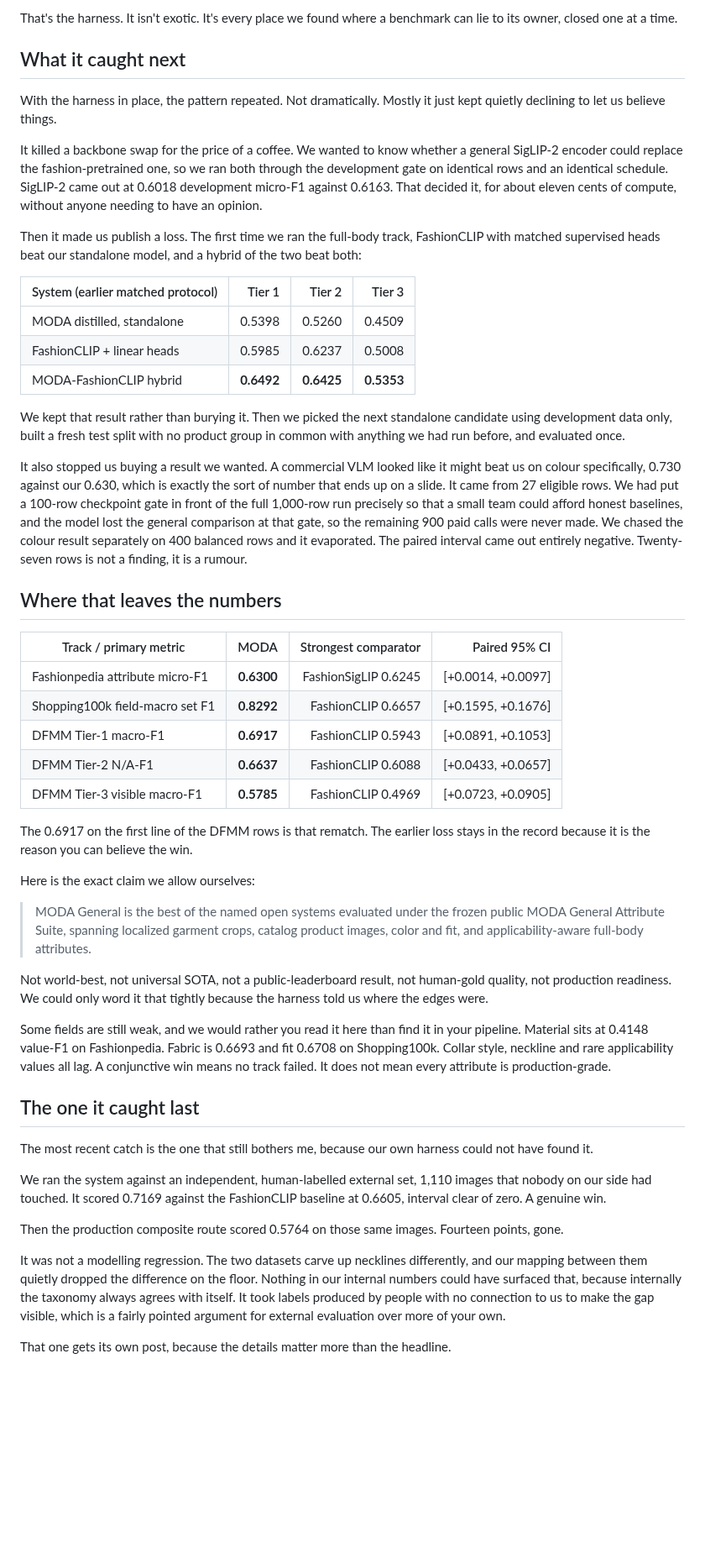
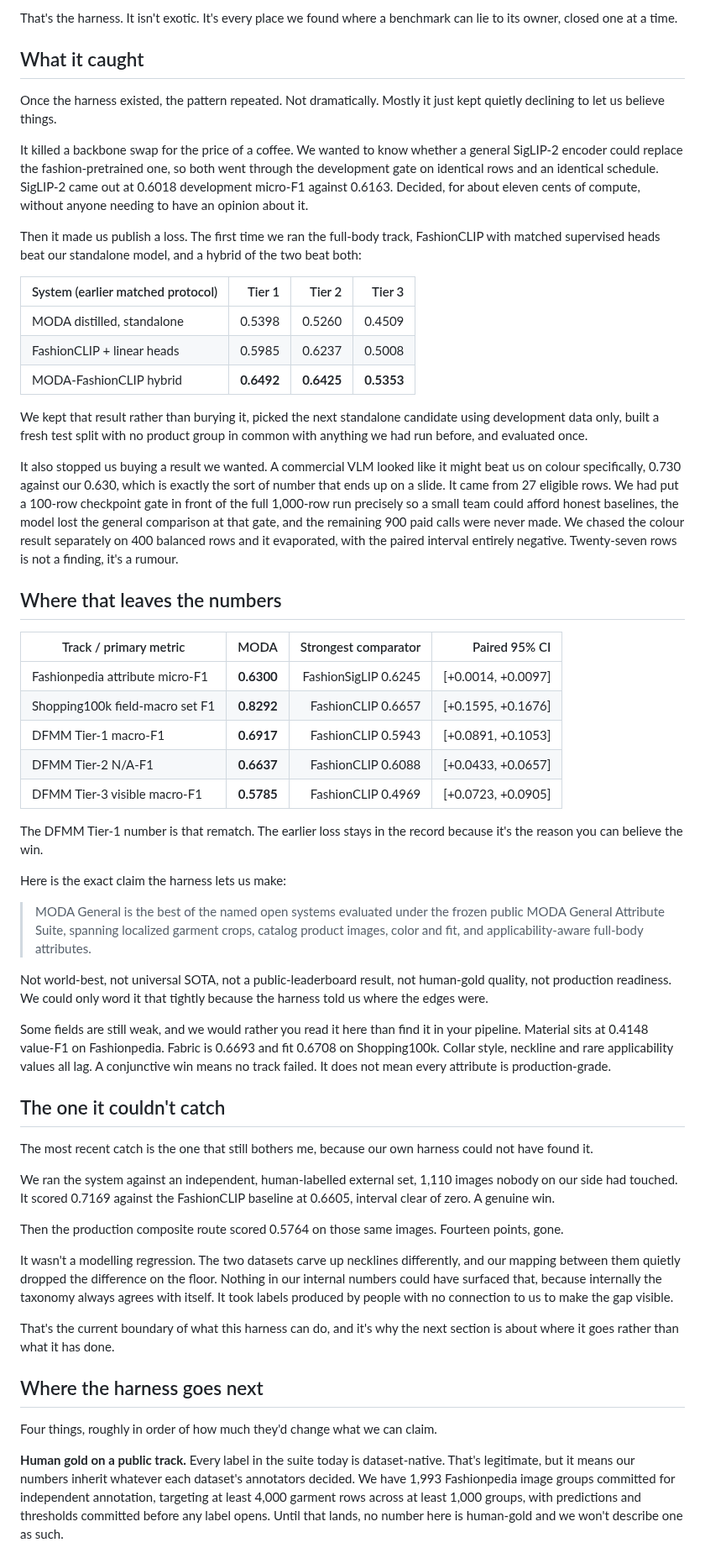
Before and after one commit to hopit-ai/Moda_ner, a Markdown page: blog/blog_post_1.md, the part around one of its changes. Shown at 84% size. Rendered like a GitHub page; blank space fills up the shorter version.

```diff
--- a/blog/blog_post_1.md
+++ b/blog/blog_post_1.md
@@ -138,16 +176,16 @@ inside.
 That's the harness. It isn't exotic. It's every place we found where a benchmark can lie
 to its owner, closed one at a time.
 
-## What it caught next
+## What it caught
 
-With the harness in place, the pattern repeated. Not dramatically. Mostly it just kept
+Once the harness existed, the pattern repeated. Not dramatically. Mostly it just kept
 quietly declining to let us believe things.
 
 It killed a backbone swap for the price of a coffee. We wanted to know whether a general
-SigLIP-2 encoder could replace the fashion-pretrained one, so we ran both through the
+SigLIP-2 encoder could replace the fashion-pretrained one, so both went through the
 development gate on identical rows and an identical schedule. SigLIP-2 came out at
-0.6018 development micro-F1 against 0.6163. That decided it, for about eleven cents of
-compute, without anyone needing to have an opinion.
+0.6018 development micro-F1 against 0.6163. Decided, for about eleven cents of compute,
+without anyone needing to have an opinion about it.
 
 Then it made us publish a loss. The first time we ran the full-body track, FashionCLIP
 with matched supervised heads beat our standalone model, and a hybrid of the two beat
@@ -159,18 +197,18 @@ both:
 | FashionCLIP + linear heads | 0.5985 | 0.6237 | 0.5008 |
 | MODA-FashionCLIP hybrid | **0.6492** | **0.6425** | **0.5353** |
 
-We kept that result rather than burying it. Then we picked the next standalone candidate
-using development data only, built a fresh test split with no product group in common
-with anything we had run before, and evaluated once.
+We kept that result rather than burying it, picked the next standalone candidate using
+development data only, built a fresh test split with no product group in common with
+anything we had run before, and evaluated once.
 
 It also stopped us buying a result we wanted. A commercial VLM looked like it might beat
 us on colour specifically, 0.730 against our 0.630, which is exactly the sort of number
 that ends up on a slide. It came from 27 eligible rows. We had put a 100-row checkpoint
-gate in front of the full 1,000-row run precisely so that a small team could afford
-honest baselines, and the model lost the general comparison at that gate, so the
-remaining 900 paid calls were never made. We chased the colour result separately on 400
-balanced rows and it evaporated. The paired interval came out entirely negative.
-Twenty-seven rows is not a finding, it is a rumour.
+gate in front of the full 1,000-row run precisely so a small team could afford honest
+baselines, the model lost the general comparison at that gate, and the remaining 900
+paid calls were never made. We chased the colour result separately on 400 balanced rows
+and it evaporated, with the paired interval entirely negative. Twenty-seven rows is not
+a finding, it's a rumour.
 
 ## Where that leaves the numbers
 
@@ -182,10 +220,10 @@ Twenty-seven rows is not a finding, it is a rumour.
 | DFMM Tier-2 N/A-F1 | **0.6637** | FashionCLIP 0.6088 | [+0.0433, +0.0657] |
 | DFMM Tier-3 visible macro-F1 | **0.5785** | FashionCLIP 0.4969 | [+0.0723, +0.0905] |
 
-The 0.6917 on the first line of the DFMM rows is that rematch. The earlier loss stays in
-the record because it is the reason you can believe the win.
+The DFMM Tier-1 number is that rematch. The earlier loss stays in the record because
+it's the reason you can believe the win.
 
-Here is the exact claim we allow ourselves:
+Here is the exact claim the harness lets us make:
 
 > MODA General is the best of the named open systems evaluated under the frozen public MODA
 > General Attribute Suite, spanning localized garment crops, catalog product images, color
@@ -201,23 +239,35 @@ pipeline. Material sits at 0.4148 value-F1 on Fashionpedia. Fabric is 0.6693 and
 conjunctive win means no track failed. It does not mean every attribute is
 production-grade.
 
-## The one it caught last
+## The one it couldn't catch
 
 The most recent catch is the one that still bothers me, because our own harness could
 not have found it.
 
-We ran the system against an independent, human-labelled external set, 1,110 images that
+We ran the system against an independent, human-labelled external set, 1,110 images
 nobody on our side had touched. It scored 0.7169 against the FashionCLIP baseline at
 0.6605, interval clear of zero. A genuine win.
 
 Then the production composite route scored 0.5764 on those same images. Fourteen points,
 gone.
 
-It was not a modelling regression. The two datasets carve up necklines differently, and
+It wasn't a modelling regression. The two datasets carve up necklines differently, and
 our mapping between them quietly dropped the difference on the floor. Nothing in our
 internal numbers could have surfaced that, because internally the taxonomy always agrees
 with itself. It took labels produced by people with no connection to us to make the gap
-visible, which is a fairly pointed argument for external evaluation over more of your
-own.
+visible.
 
-That one gets its own post, because the details matter more than the headline.
+That's the current boundary of what this harness can do, and it's why the next section
+is about where it goes rather than what it has done.
+
+## Where the harness goes next
+
+Four things, roughly in order of how much they'd change what we can claim.
+
+**Human gold on a public track.** Every label in the suite today is dataset-native. That's
+legitimate, but it means our numbers inherit whatever each dataset's annotators decided.
+We have 1,993 Fashionpedia image groups committed for independent annotation, targeting
+at least 4,000 garment rows across at least 1,000 groups, with predictions and
+thresholds committed before any label opens. Until that lands, no number here is
+human-gold and we won't describe one as such.
+
```
Also changed, not shown: other parts of blog/blog_post_1.md (+101 -44 lines).
